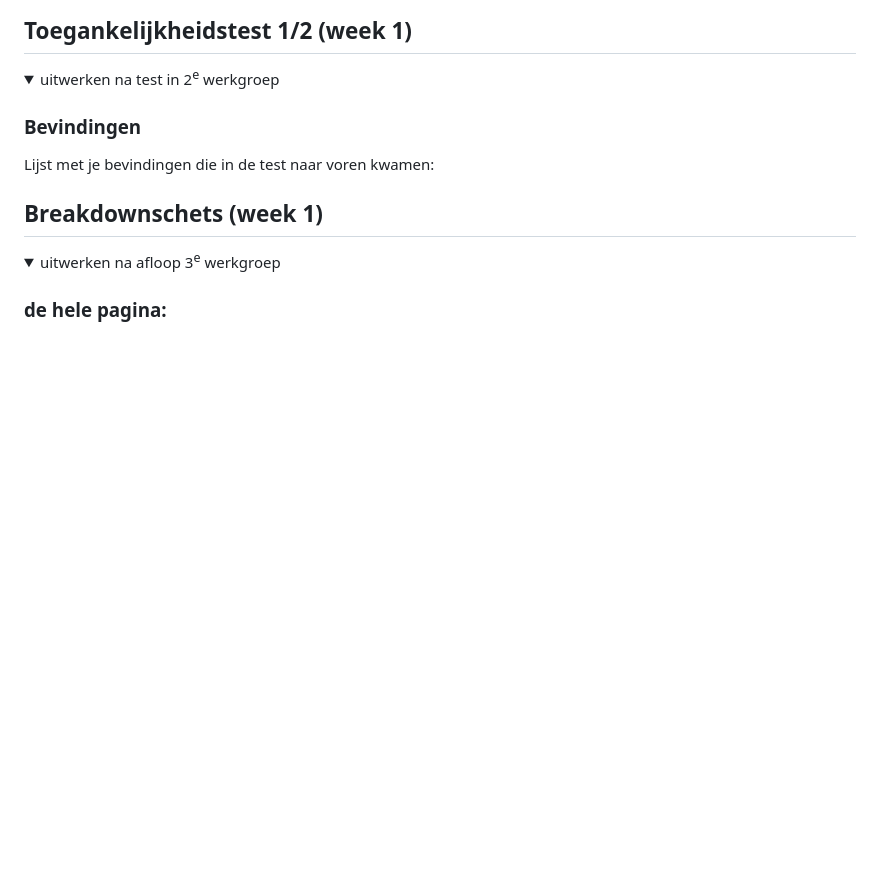
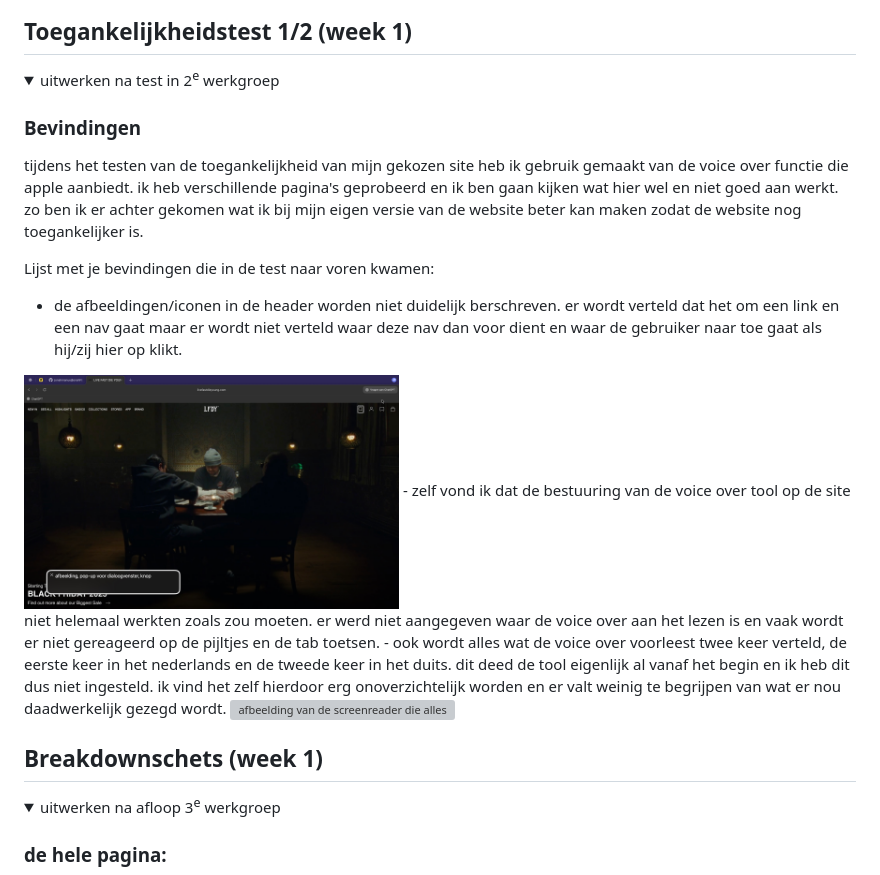
Before and after one commit to jonahmanuel/jonahFED, a Markdown page: README.md, the part around the change. Drawn GitHub-style; pictures changed too: images/screenreaderknopnav.jpg (added); folded sections open; blank space fills up the shorter version; grey boxes are pictures that could not be loaded.

```diff
--- a/README.md
+++ b/README.md
@@ -58,7 +58,14 @@ Nb. Door *open* toe te voegen aan een *details* element kun je deze standaard op
   <summary>uitwerken na test in 2<sup>e</sup> werkgroep</summary>
 
   ### Bevindingen
+  tijdens het testen van de toegankelijkheid van mijn gekozen site heb ik gebruik gemaakt van de voice over functie die apple aanbiedt. ik heb verschillende pagina's geprobeerd en ik ben gaan kijken wat hier wel en niet goed aan werkt. zo ben ik er achter gekomen wat ik bij mijn eigen versie van de website beter kan maken zodat de website nog toegankelijker is.
+
   Lijst met je bevindingen die in de test naar voren kwamen:
+  - de afbeeldingen/iconen in de header worden niet duidelijk berschreven. er wordt verteld dat het om een link en een nav gaat maar er wordt niet verteld waar deze nav dan voor dient en waar de gebruiker naar toe gaat als hij/zij hier op klikt.
+  <img src="images/screenreaderknopnav.jpg" width="375px" alt="afbeelding van de screenreader die niet aan geeft op wat voor soort nav de gebruiker zich bevind.">
+  - zelf vond ik dat de bestuuring van de voice over tool op de site niet helemaal werkten zoals zou moeten. er werd niet aangegeven waar de voice over aan het lezen is en vaak wordt er niet gereageerd op de pijltjes en de tab toetsen.
+  - ook wordt alles wat de voice over voorleest twee keer verteld, de eerste keer in het nederlands en de tweede keer in het duits. dit deed de tool eigenlijk al vanaf het begin en ik heb dit dus niet ingesteld. ik vind het zelf hierdoor erg onoverzichtelijk worden en er valt weinig te begrijpen van wat er nou daadwerkelijk gezegd wordt.
+ <img src="images/screenreaderduits.jpg" width="375px" alt="afbeelding van de screenreader die alles in het nederland en duits voorleest.">
 
 </details>
 
```
Also changed, not shown: 1 other file.
